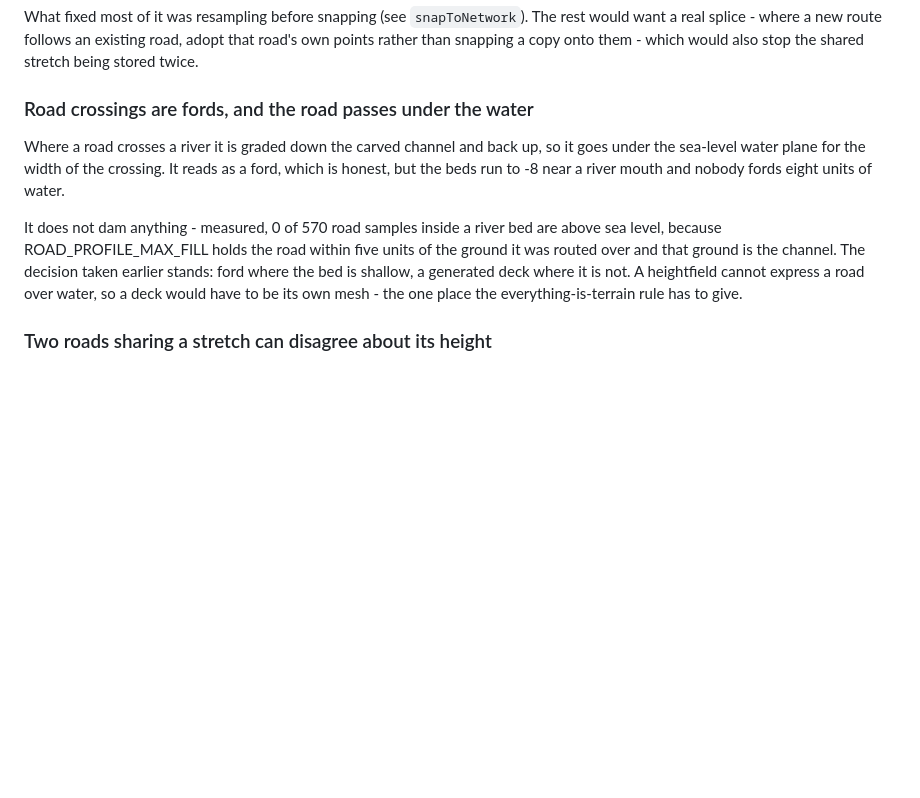
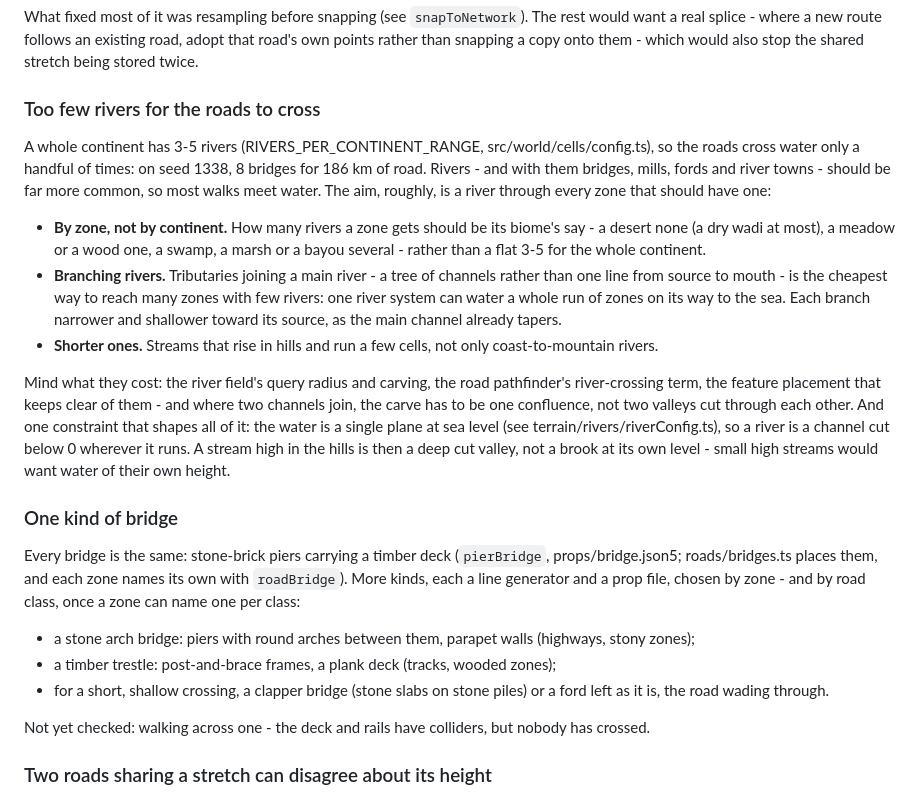
Before and after one commit to HadaHector/aiworld, a Markdown page: BACKLOG.md, the part around the change. GitHub-like rendering; blank space fills up the shorter version.

Commit message:
Backlog: more rivers by zone and branching, more bridge kinds; the ford entry retired
Co-Authored-By: Claude Opus 5.5 <noreply@anthropic.com>

```diff
--- a/BACKLOG.md
+++ b/BACKLOG.md
@@ -122,17 +122,41 @@ What fixed most of it was resampling before snapping (see `snapToNetwork`). The
 real splice - where a new route follows an existing road, adopt that road's own points rather than
 snapping a copy onto them - which would also stop the shared stretch being stored twice.
 
-### Road crossings are fords, and the road passes under the water
+### Too few rivers for the roads to cross
 
-Where a road crosses a river it is graded down the carved channel and back up, so it goes under the
-sea-level water plane for the width of the crossing. It reads as a ford, which is honest, but the
-beds run to -8 near a river mouth and nobody fords eight units of water.
+A whole continent has 3-5 rivers (RIVERS_PER_CONTINENT_RANGE, src/world/cells/config.ts), so the
+roads cross water only a handful of times: on seed 1338, 8 bridges for 186 km of road. Rivers - and
+with them bridges, mills, fords and river towns - should be far more common, so most walks meet
+water. The aim, roughly, is a river through every zone that should have one:
 
-It does not dam anything - measured, 0 of 570 road samples inside a river bed are above sea level,
-because ROAD_PROFILE_MAX_FILL holds the road within five units of the ground it was routed over and
-that ground is the channel. The decision taken earlier stands: ford where the bed is shallow, a
-generated deck where it is not. A heightfield cannot express a road over water, so a deck would have
-to be its own mesh - the one place the everything-is-terrain rule has to give.
+- **By zone, not by continent.** How many rivers a zone gets should be its biome's say - a desert
+  none (a dry wadi at most), a meadow or a wood one, a swamp, a marsh or a bayou several - rather than
+  a flat 3-5 for the whole continent.
+- **Branching rivers.** Tributaries joining a main river - a tree of channels rather than one line
+  from source to mouth - is the cheapest way to reach many zones with few rivers: one river system
+  can water a whole run of zones on its way to the sea. Each branch narrower and shallower toward its
+  source, as the main channel already tapers.
+- **Shorter ones.** Streams that rise in hills and run a few cells, not only coast-to-mountain rivers.
+
+Mind what they cost: the river field's query radius and carving, the road pathfinder's
+river-crossing term, the feature placement that keeps clear of them - and where two channels join,
+the carve has to be one confluence, not two valleys cut through each other. And one constraint
+that shapes all of it: the water is a single plane at sea level (see terrain/rivers/riverConfig.ts),
+so a river is a channel cut below 0 wherever it runs. A stream high in the hills is then a deep cut
+valley, not a brook at its own level - small high streams would want water of their own height.
+
+### One kind of bridge
+
+Every bridge is the same: stone-brick piers carrying a timber deck (`pierBridge`, props/bridge.json5;
+roads/bridges.ts places them, and each zone names its own with `roadBridge`). More kinds, each a line
+generator and a prop file, chosen by zone - and by road class, once a zone can name one per class:
+
+- a stone arch bridge: piers with round arches between them, parapet walls (highways, stony zones);
+- a timber trestle: post-and-brace frames, a plank deck (tracks, wooded zones);
+- for a short, shallow crossing, a clapper bridge (stone slabs on stone piles) or a ford left as it
+  is, the road wading through.
+
+Not yet checked: walking across one - the deck and rails have colliders, but nobody has crossed.
 
 ### Two roads sharing a stretch can disagree about its height
 
```
